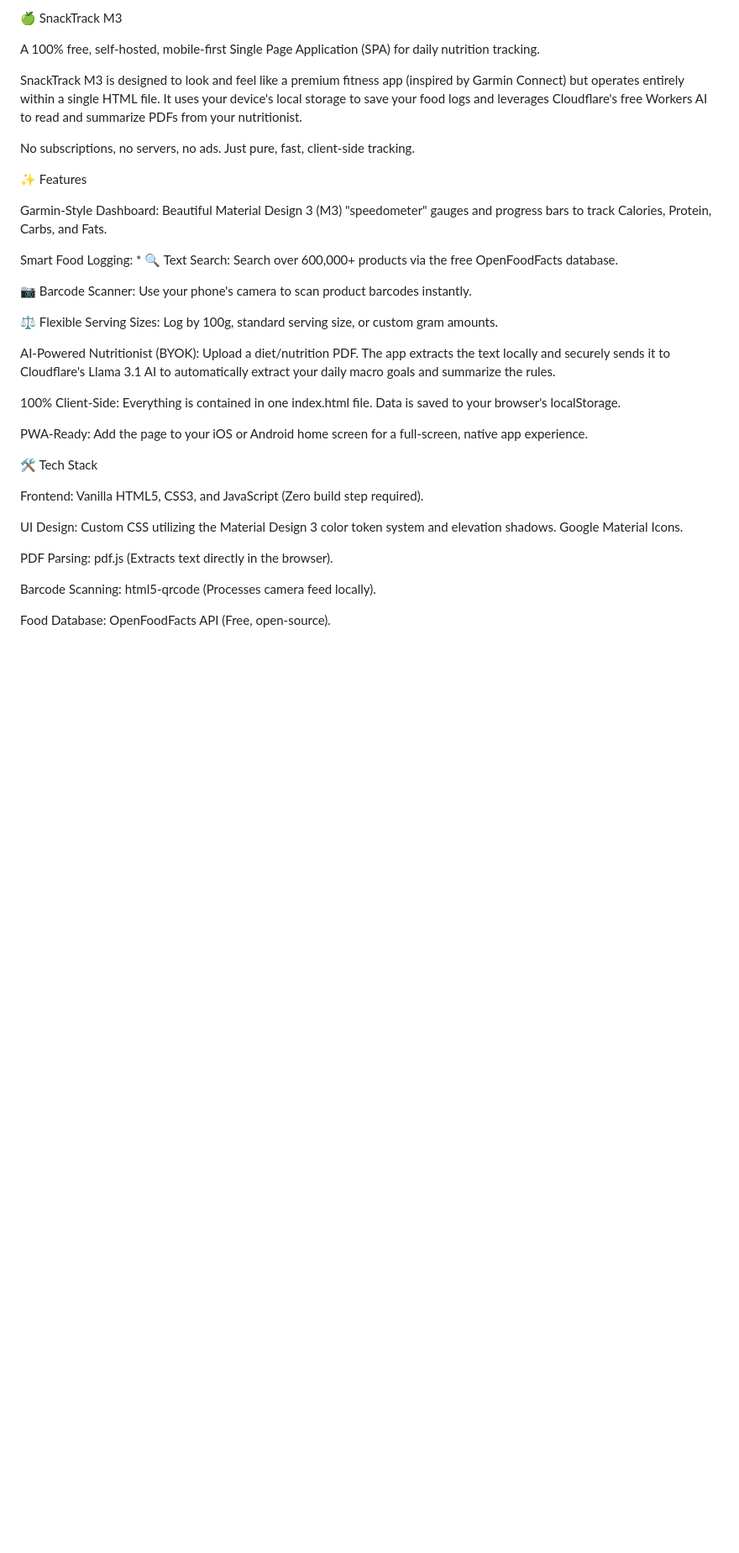
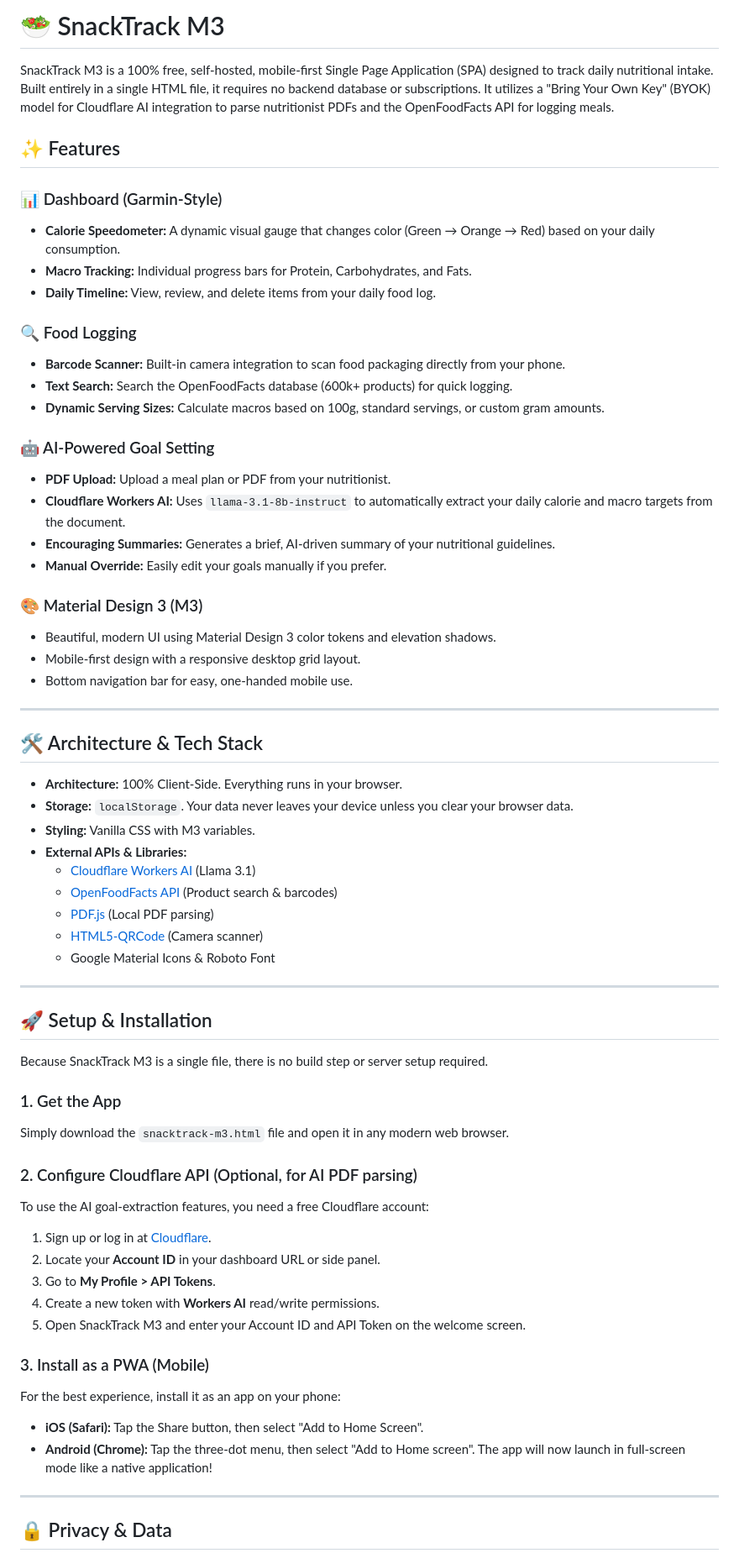
Before and after one commit to TheMinescout/SnackTrack, a Markdown page: README.md, the part around one of its changes. Shown at 84% size. Rendered like a GitHub page; blank space fills up the shorter version.

Commit message:
Revise README for improved clarity and organization
Updated README to enhance clarity and structure, including feature descriptions and setup instructions.

```diff
--- a/README.md
+++ b/README.md
@@ -1,36 +1,68 @@
-🍏 SnackTrack M3
+# 🥗 SnackTrack M3
 
-A 100% free, self-hosted, mobile-first Single Page Application (SPA) for daily nutrition tracking.
+SnackTrack M3 is a 100% free, self-hosted, mobile-first Single Page Application (SPA) designed to track daily nutritional intake. Built entirely in a single HTML file, it requires no backend database or subscriptions. It utilizes a "Bring Your Own Key" (BYOK) model for Cloudflare AI integration to parse nutritionist PDFs and the OpenFoodFacts API for logging meals.
 
-SnackTrack M3 is designed to look and feel like a premium fitness app (inspired by Garmin Connect) but operates entirely within a single HTML file. It uses your device's local storage to save your food logs and leverages Cloudflare's free Workers AI to read and summarize PDFs from your nutritionist.
+## ✨ Features
 
-No subscriptions, no servers, no ads. Just pure, fast, client-side tracking.
+### 📊 Dashboard (Garmin-Style)
+* **Calorie Speedometer:** A dynamic visual gauge that changes color (Green → Orange → Red) based on your daily consumption.
+* **Macro Tracking:** Individual progress bars for Protein, Carbohydrates, and Fats.
+* **Daily Timeline:** View, review, and delete items from your daily food log.
 
-✨ Features
+### 🔍 Food Logging
+* **Barcode Scanner:** Built-in camera integration to scan food packaging directly from your phone.
+* **Text Search:** Search the OpenFoodFacts database (600k+ products) for quick logging.
+* **Dynamic Serving Sizes:** Calculate macros based on 100g, standard servings, or custom gram amounts.
 
-Garmin-Style Dashboard: Beautiful Material Design 3 (M3) "speedometer" gauges and progress bars to track Calories, Protein, Carbs, and Fats.
+### 🤖 AI-Powered Goal Setting
+* **PDF Upload:** Upload a meal plan or PDF from your nutritionist.
+* **Cloudflare Workers AI:** Uses `llama-3.1-8b-instruct` to automatically extract your daily calorie and macro targets from the document.
+* **Encouraging Summaries:** Generates a brief, AI-driven summary of your nutritional guidelines.
+* **Manual Override:** Easily edit your goals manually if you prefer.
 
-Smart Food Logging: * 🔍 Text Search: Search over 600,000+ products via the free OpenFoodFacts database.
+### 🎨 Material Design 3 (M3)
+* Beautiful, modern UI using Material Design 3 color tokens and elevation shadows.
+* Mobile-first design with a responsive desktop grid layout.
+* Bottom navigation bar for easy, one-handed mobile use.
 
-📷 Barcode Scanner: Use your phone's camera to scan product barcodes instantly.
+---
 
-⚖️ Flexible Serving Sizes: Log by 100g, standard serving size, or custom gram amounts.
+## 🛠️ Architecture & Tech Stack
 
-AI-Powered Nutritionist (BYOK): Upload a diet/nutrition PDF. The app extracts the text locally and securely sends it to Cloudflare's Llama 3.1 AI to automatically extract your daily macro goals and summarize the rules.
+* **Architecture:** 100% Client-Side. Everything runs in your browser.
+* **Storage:** `localStorage`. Your data never leaves your device unless you clear your browser data.
+* **Styling:** Vanilla CSS with M3 variables.
+* **External APIs & Libraries:**
+  * [Cloudflare Workers AI](https://developers.cloudflare.com/workers-ai/) (Llama 3.1)
+  * [OpenFoodFacts API](https://world.openfoodfacts.org/data) (Product search & barcodes)
+  * [PDF.js](https://mozilla.github.io/pdf.js/) (Local PDF parsing)
+  * [HTML5-QRCode](https://github.com/mebjas/html5-qrcode) (Camera scanner)
+  * Google Material Icons & Roboto Font
 
-100% Client-Side: Everything is contained in one index.html file. Data is saved to your browser's localStorage.
+---
 
-PWA-Ready: Add the page to your iOS or Android home screen for a full-screen, native app experience.
+## 🚀 Setup & Installation
 
-🛠️ Tech Stack
+Because SnackTrack M3 is a single file, there is no build step or server setup required.
 
-Frontend: Vanilla HTML5, CSS3, and JavaScript (Zero build step required).
+### 1. Get the App
+Simply download the `snacktrack-m3.html` file and open it in any modern web browser.
 
-UI Design: Custom CSS utilizing the Material Design 3 color token system and elevation shadows. Google Material Icons.
+### 2. Configure Cloudflare API (Optional, for AI PDF parsing)
+To use the AI goal-extraction features, you need a free Cloudflare account:
+1. Sign up or log in at [Cloudflare](https://dash.cloudflare.com/).
+2. Locate your **Account ID** in your dashboard URL or side panel.
+3. Go to **My Profile > API Tokens**.
+4. Create a new token with **Workers AI** read/write permissions.
+5. Open SnackTrack M3 and enter your Account ID and API Token on the welcome screen.
 
-PDF Parsing: pdf.js (Extracts text directly in the browser).
+### 3. Install as a PWA (Mobile)
+For the best experience, install it as an app on your phone:
+* **iOS (Safari):** Tap the Share button, then select "Add to Home Screen".
+* **Android (Chrome):** Tap the three-dot menu, then select "Add to Home screen".
+The app will now launch in full-screen mode like a native application!
 
-Barcode Scanning: html5-qrcode (Processes camera feed locally).
+---
 
-Food Database: OpenFoodFacts API (Free, open-source).
+## 🔒 Privacy & Data
 
```
Also changed, not shown: other parts of README.md (+6 -59 lines).
